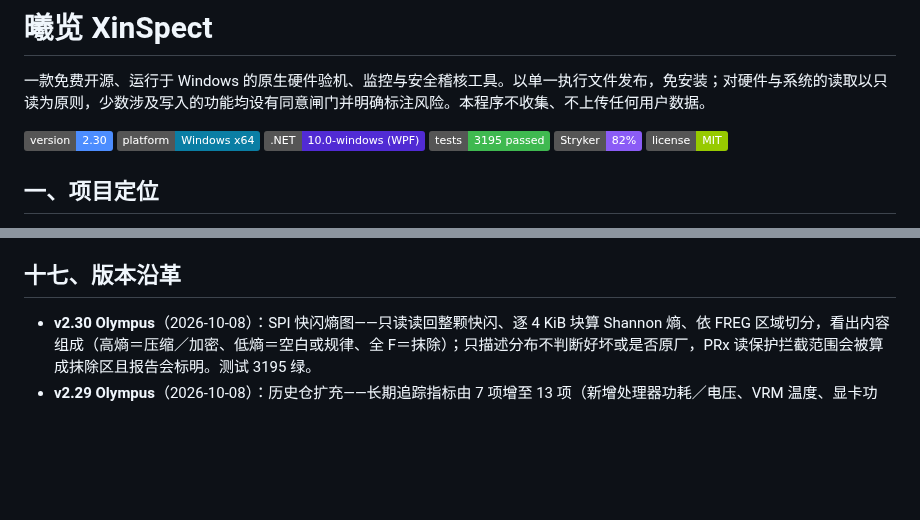
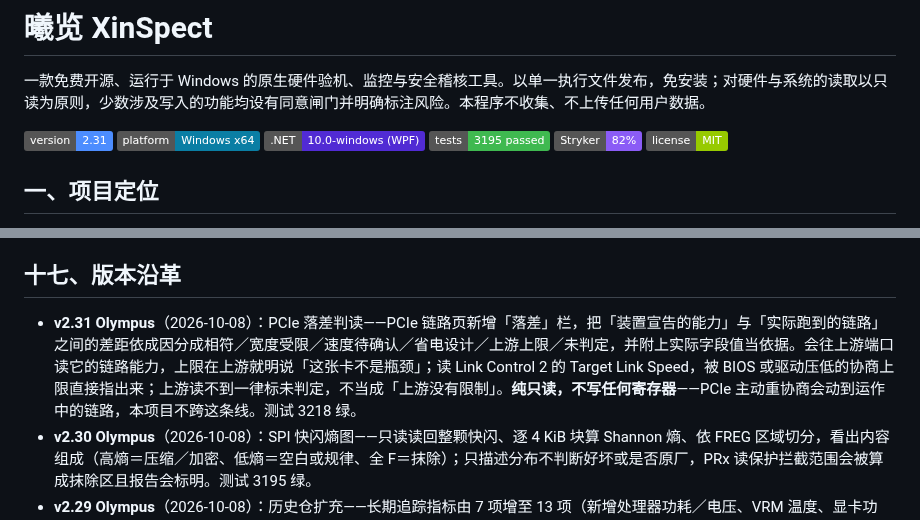
Before and after one commit to Xinglanclever/XinSpect, a Markdown page: README.zh-CN.md, 2 parts joined by grey strips. GitHub-like rendering; badges without logos; blank space fills up the shorter version.

Commit message:
docs：三份 README 版號 2.31 ＋ 版本沿革補 v2.31 條目

```diff
--- a/README.zh-CN.md
+++ b/README.zh-CN.md
@@ -4,7 +4,7 @@
 
 一款免费开源、运行于 Windows 的原生硬件验机、监控与安全稽核工具。以单一执行文件发布，免安装；对硬件与系统的读取以只读为原则，少数涉及写入的功能均设有同意闸门并明确标注风险。本程序不收集、不上传任何用户数据。
 
-![版本](https://img.shields.io/badge/version-2.30-4C8DFF)
+![版本](https://img.shields.io/badge/version-2.31-4C8DFF)
 ![平台](https://img.shields.io/badge/platform-Windows%20x64-0A7EA4)
 ![框架](https://img.shields.io/badge/.NET-10.0--windows%20(WPF)-512BD4)
 ![测试](https://img.shields.io/badge/tests-3195%20passed-3FB950)
@@ -422,6 +422,7 @@ dotnet publish XinSpect.csproj -c Release -r win-x64 --self-contained false -p:P
 
 ## 十七、版本沿革
 
+- **v2.31 Olympus**（2026-10-08）：PCIe 落差判读——PCIe 链路页新增「落差」栏，把「装置宣告的能力」与「实际跑到的链路」之间的差距依成因分成相符／宽度受限／速度待确认／省电设计／上游上限／未判定，并附上实际字段值当依据。会往上游端口读它的链路能力，上限在上游就明说「这张卡不是瓶颈」；读 Link Control 2 的 Target Link Speed，被 BIOS 或驱动压低的协商上限直接指出来；上游读不到一律标未判定，不当成「上游没有限制」。**纯只读，不写任何寄存器**——PCIe 主动重协商会动到运作中的链路，本项目不跨这条线。测试 3218 绿。
 - **v2.30 Olympus**（2026-10-08）：SPI 快闪熵图——只读读回整颗快闪、逐 4 KiB 块算 Shannon 熵、依 FREG 区域切分，看出内容组成（高熵＝压缩／加密、低熵＝空白或规律、全 F＝抹除）；只描述分布不判断好坏或是否原厂，PRx 读保护拦截范围会被算成抹除区且报告会标明。测试 3195 绿。
 - **v2.29 Olympus**（2026-10-08）：历史仓扩充——长期追踪指标由 7 项增至 13 项（新增处理器功耗／电压、VRM 温度、显卡功耗、内存用量、存储温度）；磁盘格式升为 v2 并改为硬性版本检查（字段数不同时整份忽略而非错位读成假读值）；既有字段顺序未动并加测试钉住。测试 3174 绿。
 - **v2.28 Olympus**（2026-10-08）：统计哨兵——历史回放页新增时序统计判读：Theil–Sen 稳健斜率（趋势，附 95% 置信区间）、CUSUM 累积和（变化点）、Pearson 前后半相关性（关系变化）；只陈述数列本身的变化，不对硬件健康下因果结论；数据不足／无传感器一律如实回报；斜率置信区间改用中位绝对差（MAD）常态近似（Sen 无母数区间在配对数量大时会宽到失去判别力）；新增纯统计核心 TrendSentinel 与服务层，测试 +30。测试 3170 绿。
```
Also changed, not shown: README.en.md (+1 -1 lines), README.md (+1 -0 lines).
